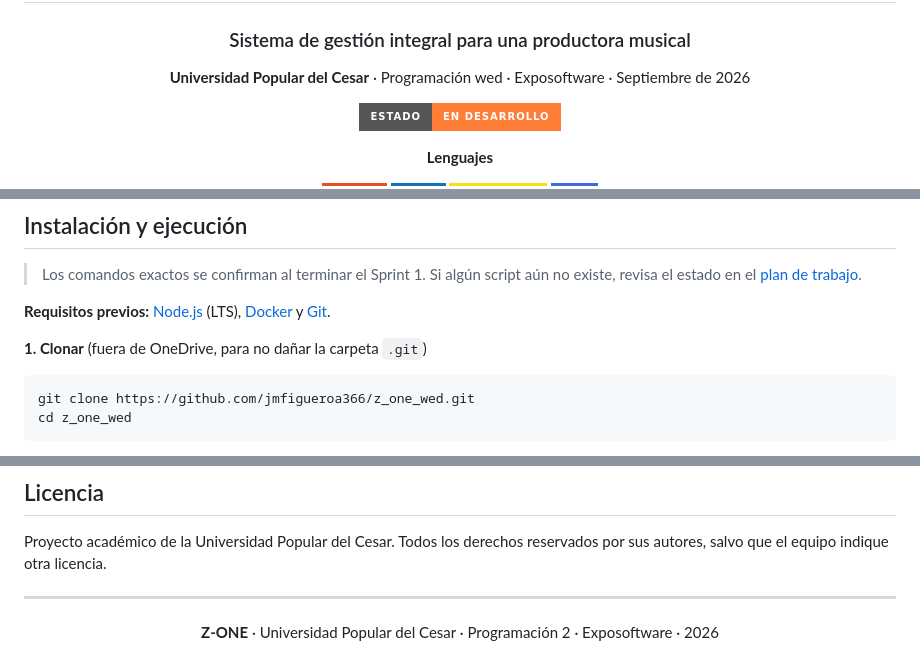
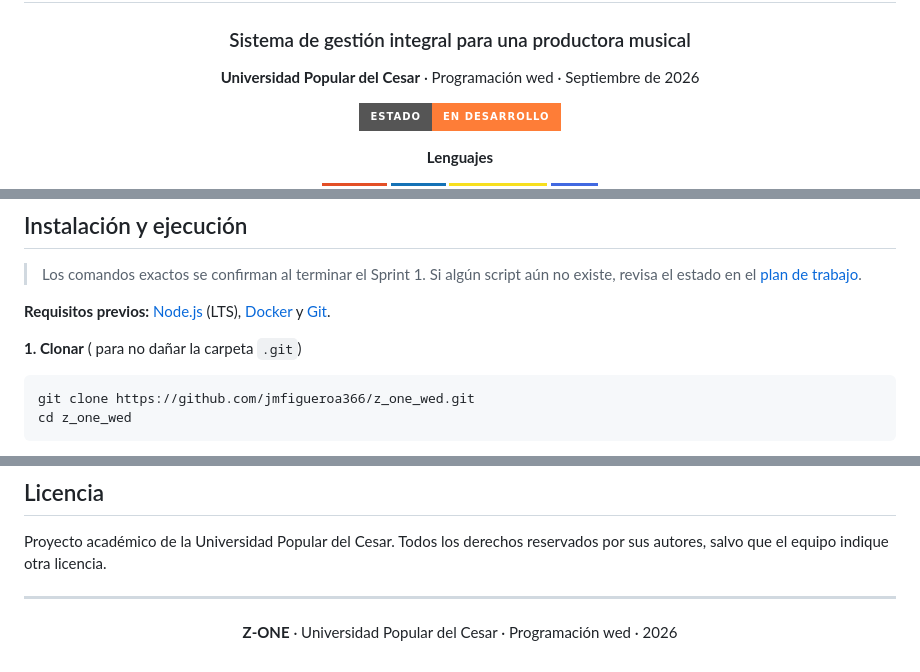
Before and after one commit to jmfigueroa366/z_one_wed, a Markdown page: README.md, 3 parts joined by grey strips. Drawn GitHub-style; badges without logos.

````diff
--- a/README.md
+++ b/README.md
@@ -4,7 +4,7 @@
 
 ### Sistema de gestión integral para una productora musical
 
-**Universidad Popular del Cesar** · Programación wed · Exposoftware · Septiembre de 2026
+**Universidad Popular del Cesar** · Programación wed · Septiembre de 2026
 
 ![Estado](https://img.shields.io/badge/estado-en%20desarrollo-orange?style=for-the-badge)
 
@@ -207,7 +207,7 @@ z_one_wed/
 
 **Requisitos previos:** [Node.js](https://nodejs.org) (LTS), [Docker](https://www.docker.com/) y [Git](https://git-scm.com/).
 
-**1. Clonar** (fuera de OneDrive, para no dañar la carpeta `.git`)
+**1. Clonar** ( para no dañar la carpeta `.git`)
 ```bash
 git clone https://github.com/jmfigueroa366/z_one_wed.git
 cd z_one_wed
@@ -369,6 +369,6 @@ Proyecto académico de la Universidad Popular del Cesar. Todos los derechos rese
 
 <div align="center">
 
-**Z-ONE** · Universidad Popular del Cesar · Programación 2 · Exposoftware · 2026
+**Z-ONE** · Universidad Popular del Cesar · Programación wed · 2026
 
 </div>
````
